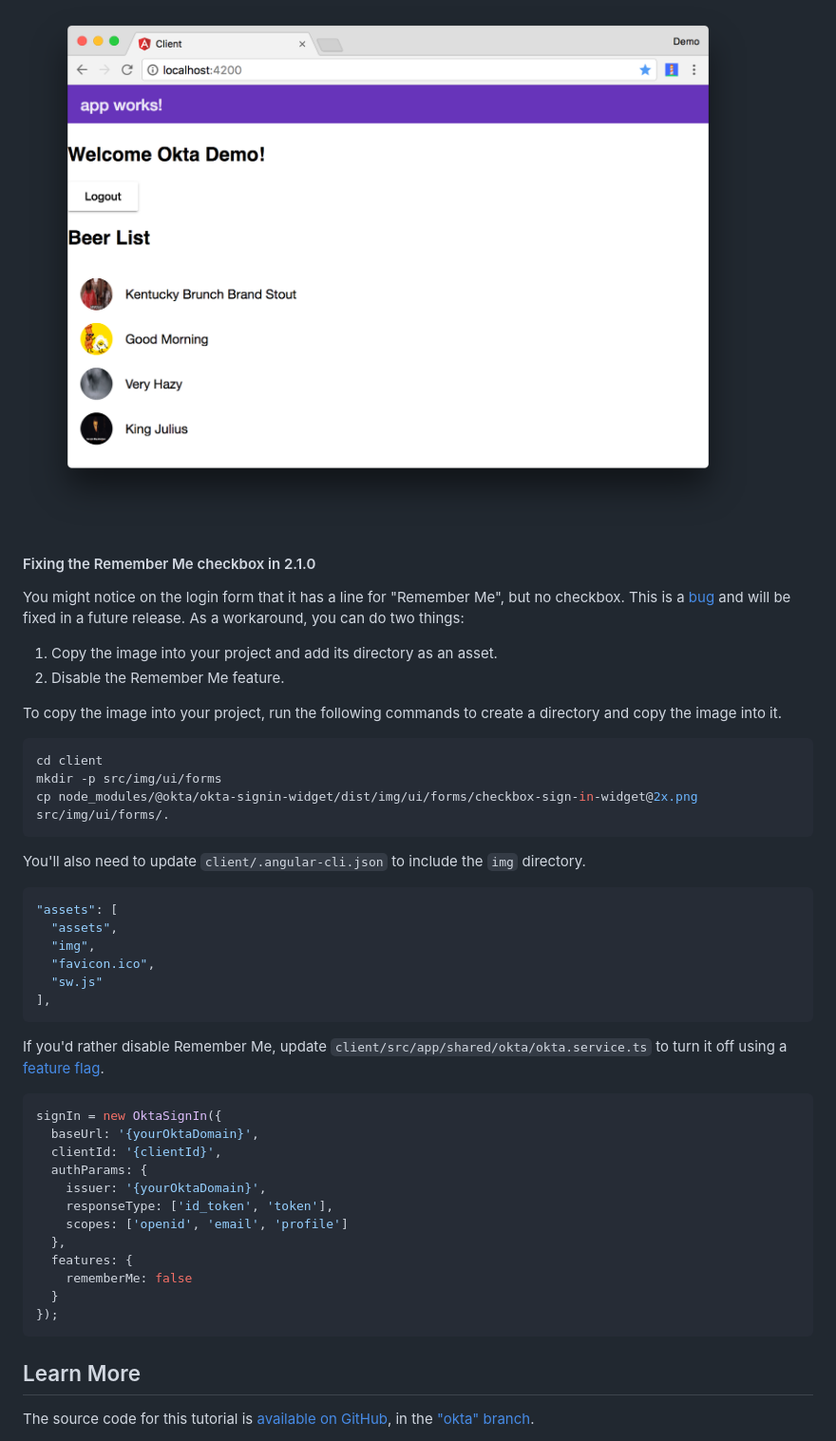
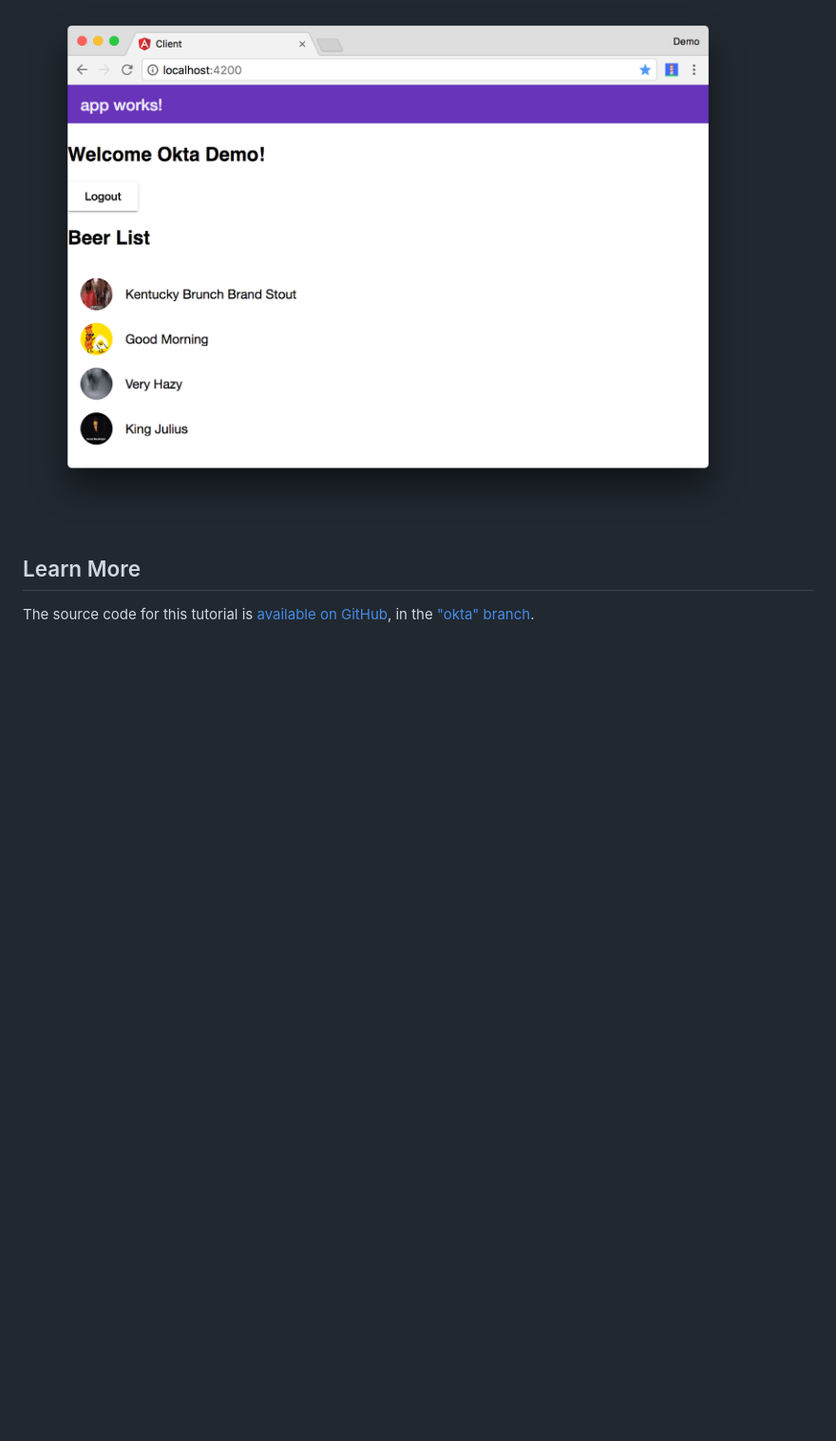
Before and after one commit to oktadev/spring-boot-microservices-example, a Markdown page: OKTA.md, the part around one of its changes. Shown at 95% size. Drawn GitHub-style; blank space fills up the shorter version.

Commit message:
Use CSS from CDN to fix checkbox issue

````diff
--- a/OKTA.md
+++ b/OKTA.md
@@ -629,50 +629,6 @@ You should be able to log in, see a welcome message, as well as a logout button.
 
 ![Angular Welcome](static/angular-welcome.png)
 
-#### Fixing the Remember Me checkbox in 2.1.0
-
-You might notice on the login form that it has a line for "Remember Me", but no checkbox. This is a [bug](https://github.com/okta/okta-signin-widget/pull/248) and will be fixed in a future release. As a workaround, you can do two things:
-
-1. Copy the image into your project and add its directory as an asset.
-2. Disable the Remember Me feature.
-
-To copy the image into your project, run the following commands to create a directory and copy the image into it.
-
-```bash
-cd client
-mkdir -p src/img/ui/forms
-cp node_modules/@okta/okta-signin-widget/dist/img/ui/forms/checkbox-sign-in-widget@2x.png src/img/ui/forms/.
-```
-
-You'll also need to update `client/.angular-cli.json` to include the `img` directory.
-
-```json
-"assets": [
-  "assets",
-  "img",
-  "favicon.ico",
-  "sw.js"
-],
-```
-
-If you'd rather disable Remember Me, update `client/src/app/shared/okta/okta.service.ts` to turn it off using a
-[feature flag](https://developer.okta.com/code/javascript/okta_sign-in_widget_ref#feature-flags).
-
-```typescript
-signIn = new OktaSignIn({
-  baseUrl: '{yourOktaDomain}',
-  clientId: '{clientId}',
-  authParams: {
-    issuer: '{yourOktaDomain}',
-    responseType: ['id_token', 'token'],
-    scopes: ['openid', 'email', 'profile']
-  },
-  features: {
-    rememberMe: false
-  }
-});
-```
-
 ## Learn More
 
 The source code for this tutorial is [available on GitHub](https://github.com/oktadeveloper/spring-boot-microservices-example/),
````
Also changed, not shown: other parts of OKTA.md (+2 -2 lines), static/angular-login-top-margin.png, static/angular-login.png, 2 other files.
